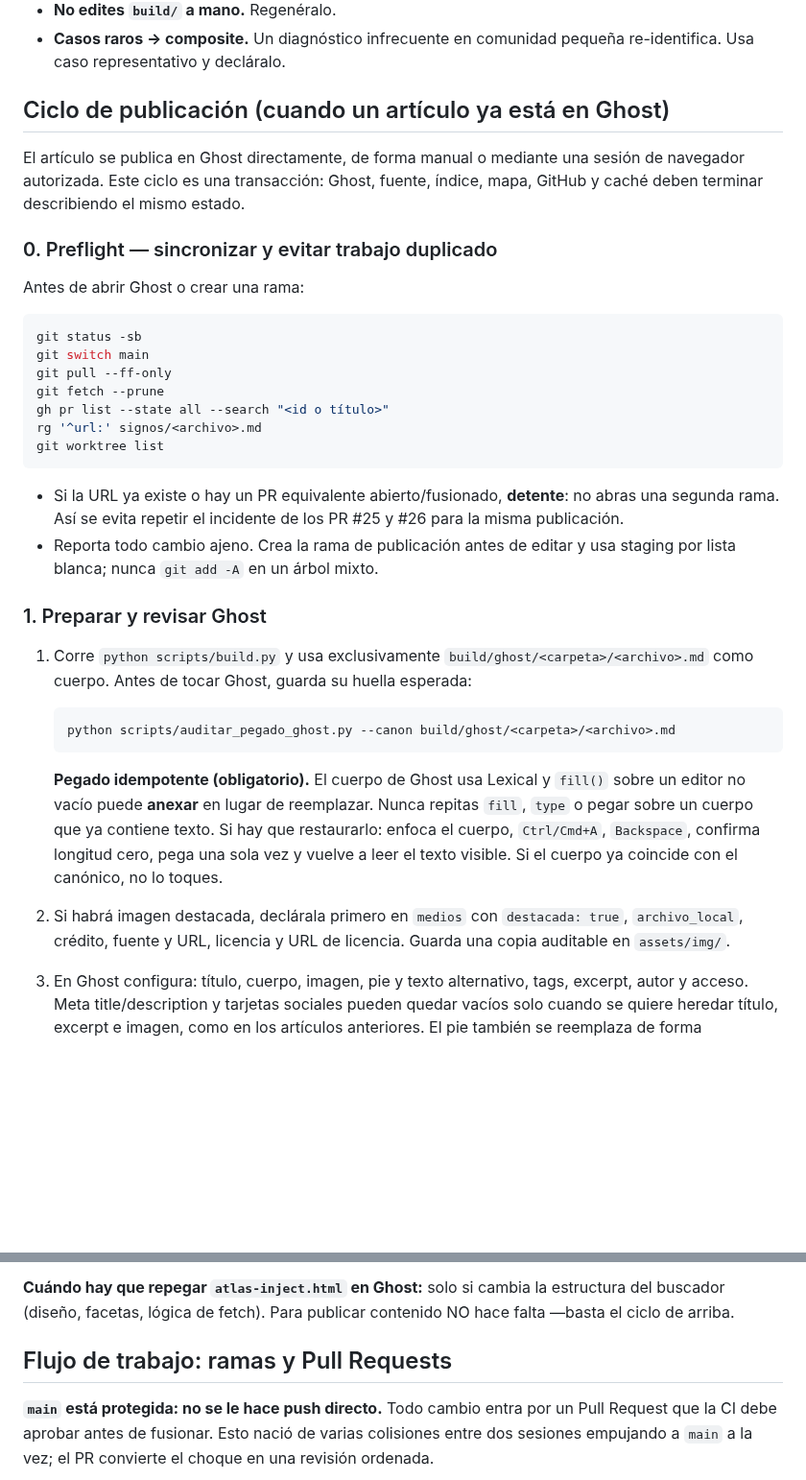
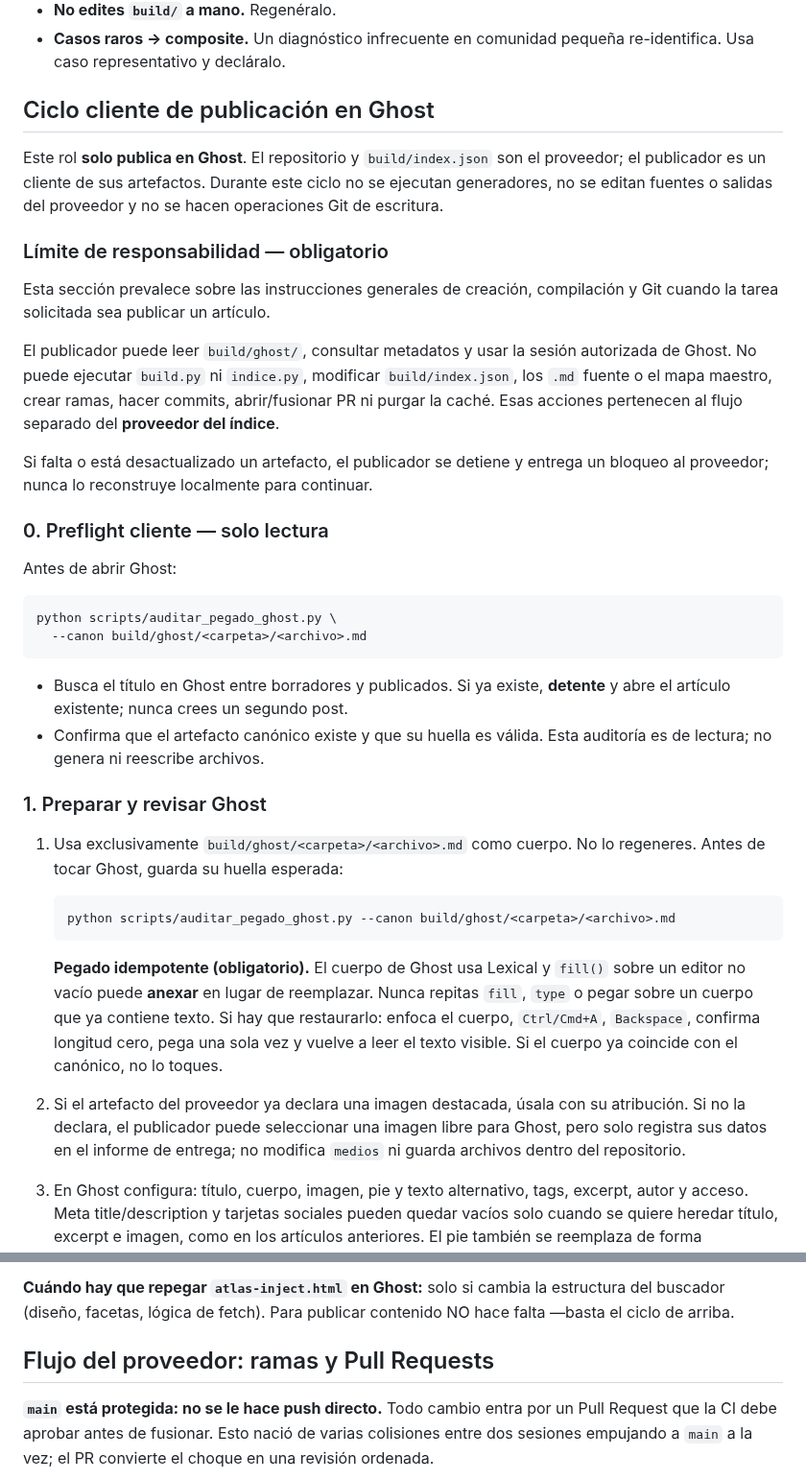
Before and after one commit to alcyedmundo281/biosemiotics, a Markdown page: CLAUDE.md, 2 parts joined by grey strips. Shown at 96% size. Drawn GitHub-style; blank space fills up the shorter version.

Commit message:
Separa publicación Ghost del proveedor del índice (#32)

````diff
--- a/CLAUDE.md
+++ b/CLAUDE.md
@@ -75,37 +75,45 @@ Si compilas con pdflatex vas a ver `Missing character` o `Unicode character not
 - **No edites `build/` a mano.** Regenéralo.
 - **Casos raros → composite.** Un diagnóstico infrecuente en comunidad pequeña re-identifica. Usa caso representativo y decláralo.
 
-## Ciclo de publicación (cuando un artículo ya está en Ghost)
+## Ciclo cliente de publicación en Ghost
 
-El artículo se publica en Ghost directamente, de forma manual o mediante una
-sesión de navegador autorizada. Este ciclo es una transacción: Ghost, fuente,
-índice, mapa, GitHub y caché deben terminar describiendo el mismo estado.
+Este rol **solo publica en Ghost**. El repositorio y `build/index.json` son el
+proveedor; el publicador es un cliente de sus artefactos. Durante este ciclo no
+se ejecutan generadores, no se editan fuentes o salidas del proveedor y no se
+hacen operaciones Git de escritura.
 
-### 0. Preflight — sincronizar y evitar trabajo duplicado
+### Límite de responsabilidad — obligatorio
 
-Antes de abrir Ghost o crear una rama:
+Esta sección prevalece sobre las instrucciones generales de creación,
+compilación y Git cuando la tarea solicitada sea publicar un artículo.
+
+El publicador puede leer `build/ghost/`, consultar metadatos y usar la sesión
+autorizada de Ghost. No puede ejecutar `build.py` ni `indice.py`, modificar
+`build/index.json`, los `.md` fuente o el mapa maestro, crear ramas, hacer
+commits, abrir/fusionar PR ni purgar la caché. Esas acciones pertenecen al flujo
+separado del **proveedor del índice**.
+
+Si falta o está desactualizado un artefacto, el publicador se detiene y entrega
+un bloqueo al proveedor; nunca lo reconstruye localmente para continuar.
+
+### 0. Preflight cliente — solo lectura
+
+Antes de abrir Ghost:
 
 ```bash
-git status -sb
-git switch main
-git pull --ff-only
-git fetch --prune
-gh pr list --state all --search "<id o título>"
-rg '^url:' signos/<archivo>.md
-git worktree list
+python scripts/auditar_pegado_ghost.py \
+  --canon build/ghost/<carpeta>/<archivo>.md
 ```
 
-- Si la URL ya existe o hay un PR equivalente abierto/fusionado, **detente**:
-  no abras una segunda rama. Así se evita repetir el incidente de los PR #25 y
-  #26 para la misma publicación.
-- Reporta todo cambio ajeno. Crea la rama de publicación antes de editar y usa
-  staging por lista blanca; nunca `git add -A` en un árbol mixto.
+- Busca el título en Ghost entre borradores y publicados. Si ya existe,
+  **detente** y abre el artículo existente; nunca crees un segundo post.
+- Confirma que el artefacto canónico existe y que su huella es válida. Esta
+  auditoría es de lectura; no genera ni reescribe archivos.
 
 ### 1. Preparar y revisar Ghost
 
-1. Corre `python scripts/build.py` y usa exclusivamente
-   `build/ghost/<carpeta>/<archivo>.md` como cuerpo.
-   Antes de tocar Ghost, guarda su huella esperada:
+1. Usa exclusivamente `build/ghost/<carpeta>/<archivo>.md` como cuerpo. No lo
+   regeneres. Antes de tocar Ghost, guarda su huella esperada:
 
    ```bash
    python scripts/auditar_pegado_ghost.py --canon build/ghost/<carpeta>/<archivo>.md
@@ -117,9 +125,10 @@ git worktree list
    Si hay que restaurarlo: enfoca el cuerpo, `Ctrl/Cmd+A`, `Backspace`, confirma
    longitud cero, pega una sola vez y vuelve a leer el texto visible. Si el
    cuerpo ya coincide con el canónico, no lo toques.
-2. Si habrá imagen destacada, declárala primero en `medios` con
-   `destacada: true`, `archivo_local`, crédito, fuente y URL, licencia y URL de
-   licencia. Guarda una copia auditable en `assets/img/`.
+2. Si el artefacto del proveedor ya declara una imagen destacada, úsala con su
+   atribución. Si no la declara, el publicador puede seleccionar una imagen
+   libre para Ghost, pero solo registra sus datos en el informe de entrega; no
+   modifica `medios` ni guarda archivos dentro del repositorio.
 3. En Ghost configura: título, cuerpo, imagen, pie y texto alternativo, tags,
    excerpt, autor y acceso. Meta title/description y tarjetas sociales pueden
    quedar vacíos solo cuando se quiere heredar título, excerpt e imagen, como
@@ -212,7 +204,7 @@ Las dos URLs (primaria raw, respaldo jsDelivr) son **constantes fijas en `indice
 
 **Cuándo hay que repegar `atlas-inject.html` en Ghost:** solo si cambia la estructura del buscador (diseño, facetas, lógica de fetch). Para publicar contenido NO hace falta —basta el ciclo de arriba.
 
-## Flujo de trabajo: ramas y Pull Requests
+## Flujo del proveedor: ramas y Pull Requests
 
 **`main` está protegida: no se le hace push directo.** Todo cambio entra por un Pull Request que la CI debe aprobar antes de fusionar. Esto nació de varias colisiones entre dos sesiones empujando a `main` a la vez; el PR convierte el choque en una revisión ordenada.
 
````
Also changed, not shown: other parts of CLAUDE.md (+14 -31 lines).
